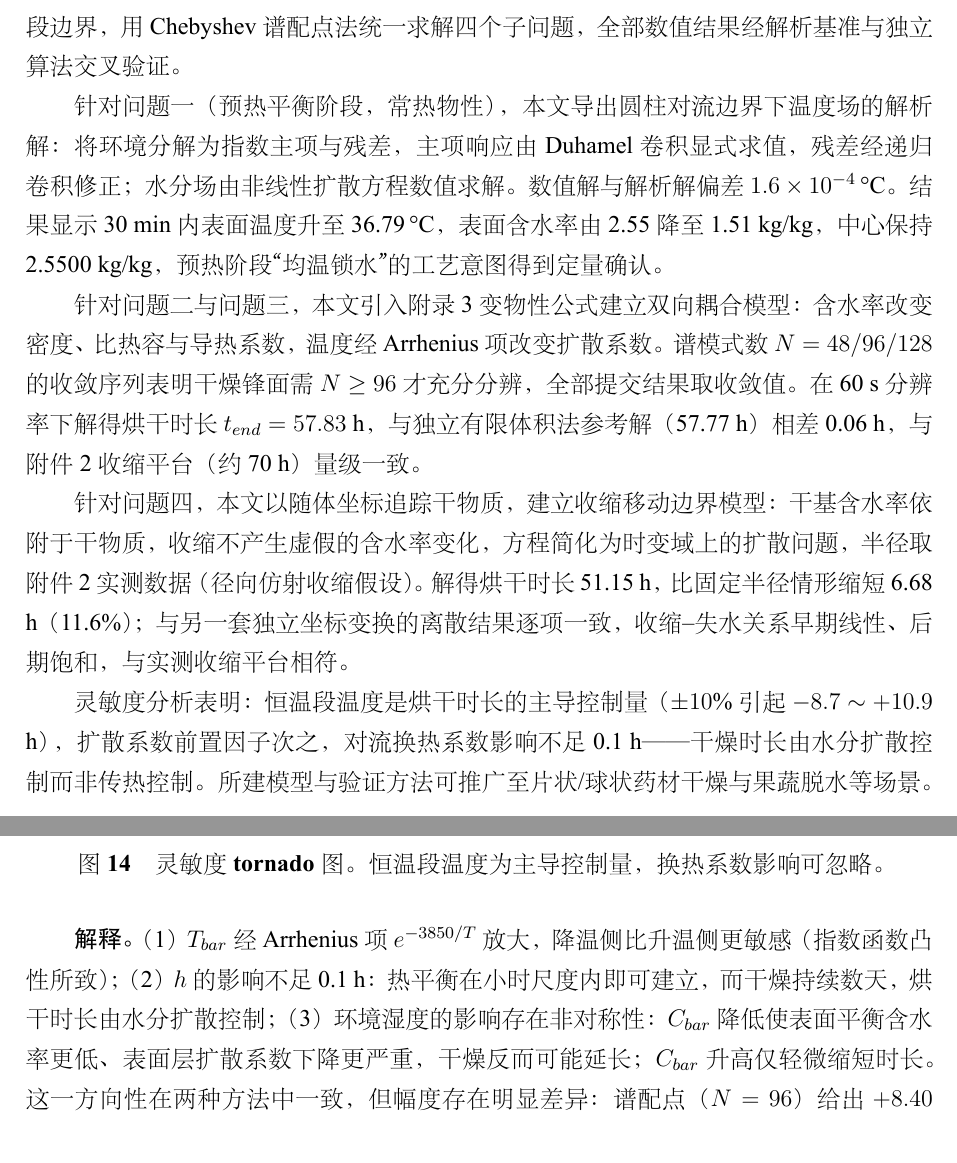
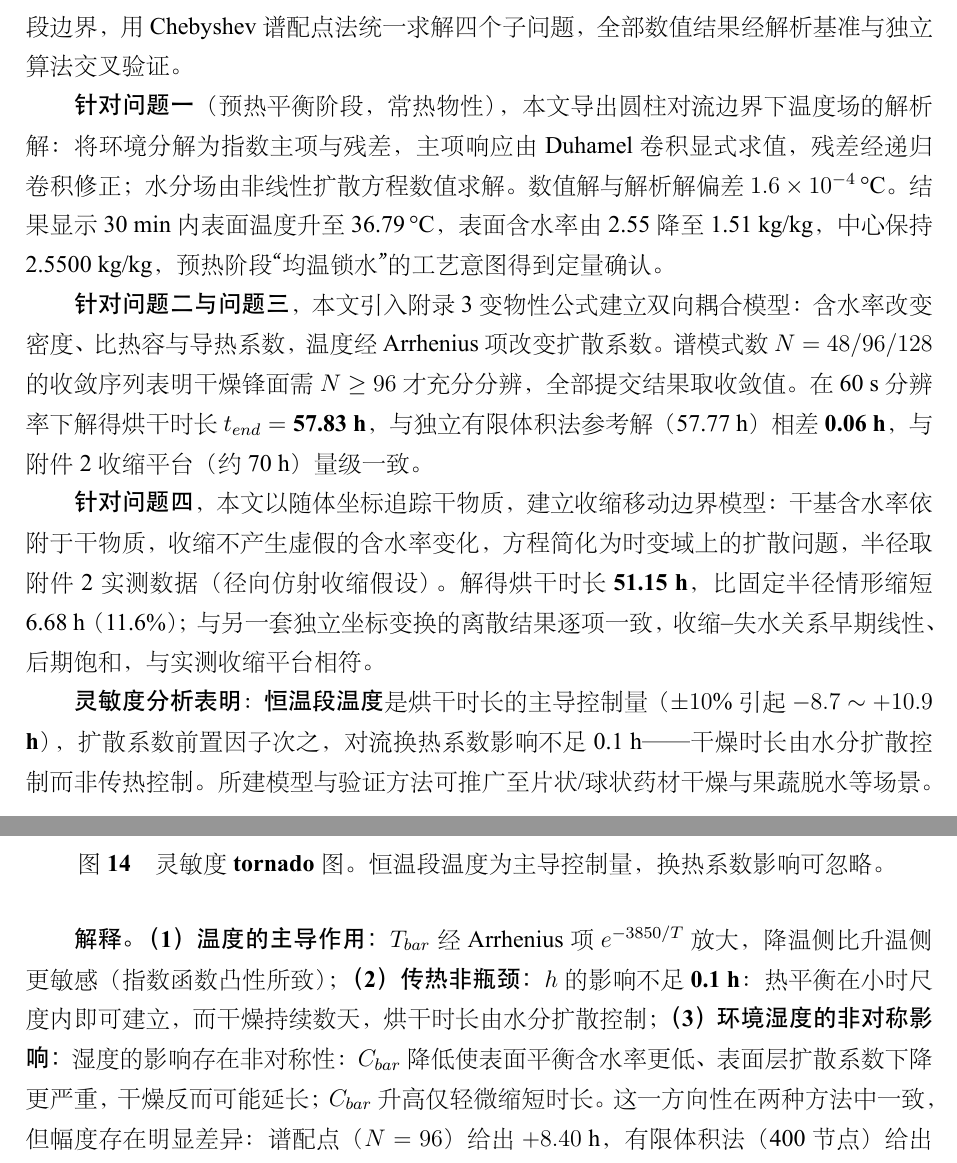
Before and after one commit to skywalkerlulk/model, a LaTeX thesis (paper_workspace/latex/main.tex, which reads paper_workspace/latex/sec1_2.tex, paper_workspace/latex/sec5_1.tex, paper_workspace/latex/sec5_2_4.tex): two parts of pages 3 and 20 of 24, joined at a grey line, cut so that both start at the same text. The pictures show the PDF file paper_workspace/latex/main.pdf that the author committed with the source.

Commit message:
加粗关键位置 (参照获奖论文排版惯例)
- 摘要: 针对问题一/二三四 引导语、57.83h/51.15h、0.06h、±10%灵敏度区间、
  恒温段温度
- §2: Fo_T=0.76/Fo_m=0.022、4个数量级
- §5.1: 36.79°C/1.5102/2.5500 结果值、验证三类引导语、9.5e-9
- §5.2-5.4: 4个数量级、6e-4、中心判据、0.06h、关键假设、6.68h(11.6%)、0.02h
- §6: 解释三点引导语 (温度主导/传热非瓶颈/湿度非对称)、0.1h
- 编译: 0 错误 0 Overfull 24 页

Co-Authored-By: Claude Opus 5 (1M context) <noreply@anthropic.com>

```diff
--- a/paper_workspace/latex/main.tex
+++ b/paper_workspace/latex/main.tex
@@ -33,13 +33,13 @@
 \begin{abstract}
 中药材热风烘干中，扩散系数随含水率下降 4 个数量级、温度与水分双向耦合、失水收缩三个因素共同决定干燥效率与时长。本文针对圆柱形药材（长 25 cm、半径 2 cm）建立一维轴对称传热传质模型：将烘房环境辨识为一阶惯性环节并以数据统计外推恒温段边界，用 Chebyshev 谱配点法统一求解四个子问题，全部数值结果经解析基准与独立算法交叉验证。
 
-针对问题一（预热平衡阶段，常热物性），本文导出圆柱对流边界下温度场的解析解：将环境分解为指数主项与残差，主项响应由 Duhamel 卷积显式求值，残差经递归卷积修正；水分场由非线性扩散方程数值求解。数值解与解析解偏差 $1.6\times10^{-4}$\,°C。结果显示 30 min 内表面温度升至 36.79\,°C，表面含水率由 2.55 降至 1.51 kg/kg，中心保持 2.5500 kg/kg，预热阶段“均温锁水”的工艺意图得到定量确认。
+\textbf{针对问题一}（预热平衡阶段，常热物性），本文导出圆柱对流边界下温度场的解析解：将环境分解为指数主项与残差，主项响应由 Duhamel 卷积显式求值，残差经递归卷积修正；水分场由非线性扩散方程数值求解。数值解与解析解偏差 $1.6\times10^{-4}$\,°C。结果显示 30 min 内表面温度升至 36.79\,°C，表面含水率由 2.55 降至 1.51 kg/kg，中心保持 2.5500 kg/kg，预热阶段“均温锁水”的工艺意图得到定量确认。
 
-针对问题二与问题三，本文引入附录 3 变物性公式建立双向耦合模型：含水率改变密度、比热容与导热系数，温度经 Arrhenius 项改变扩散系数。谱模式数 $N=48/96/128$ 的收敛序列表明干燥锋面需 $N\ge96$ 才充分分辨，全部提交结果取收敛值。在 60 s 分辨率下解得烘干时长 $t_{end}=57.83$ h，与独立有限体积法参考解（57.77 h）相差 0.06 h，与附件 2 收缩平台（约 70 h）量级一致。
+\textbf{针对问题二与问题三}，本文引入附录 3 变物性公式建立双向耦合模型：含水率改变密度、比热容与导热系数，温度经 Arrhenius 项改变扩散系数。谱模式数 $N=48/96/128$ 的收敛序列表明干燥锋面需 $N\ge96$ 才充分分辨，全部提交结果取收敛值。在 60 s 分辨率下解得烘干时长 $t_{end}=\textbf{57.83\ h}$，与独立有限体积法参考解（57.77 h）相差 \textbf{0.06 h}，与附件 2 收缩平台（约 70 h）量级一致。
 
-针对问题四，本文以随体坐标追踪干物质，建立收缩移动边界模型：干基含水率依附于干物质，收缩不产生虚假的含水率变化，方程简化为时变域上的扩散问题，半径取附件 2 实测数据（径向仿射收缩假设）。解得烘干时长 51.15 h，比固定半径情形缩短 6.68 h（11.6\%）；与另一套独立坐标变换的离散结果逐项一致，收缩--失水关系早期线性、后期饱和，与实测收缩平台相符。
+\textbf{针对问题四}，本文以随体坐标追踪干物质，建立收缩移动边界模型：干基含水率依附于干物质，收缩不产生虚假的含水率变化，方程简化为时变域上的扩散问题，半径取附件 2 实测数据（径向仿射收缩假设）。解得烘干时长 \textbf{51.15 h}，比固定半径情形缩短 6.68 h（11.6\%）；与另一套独立坐标变换的离散结果逐项一致，收缩--失水关系早期线性、后期饱和，与实测收缩平台相符。
 
-灵敏度分析表明：恒温段温度是烘干时长的主导控制量（$\pm10\%$ 引起 $-8.7\sim+10.9$ h），扩散系数前置因子次之，对流换热系数影响不足 0.1 h——干燥时长由水分扩散控制而非传热控制。所建模型与验证方法可推广至片状/球状药材干燥与果蔬脱水等场景。
+\textbf{灵敏度分析表明}：\textbf{恒温段温度}是烘干时长的主导控制量（$\pm10\%$ 引起 \textbf{$-8.7\sim+10.9$ h}），扩散系数前置因子次之，对流换热系数影响不足 0.1 h——干燥时长由水分扩散控制而非传热控制。所建模型与验证方法可推广至片状/球状药材干燥与果蔬脱水等场景。
 
 \keywords{药材烘干\quad 传热传质耦合\quad 谱配点法\quad 解析解\quad 移动边界\quad 烘干时长判定}
 \end{abstract}
--- a/paper_workspace/latex/sec1_2.tex
+++ b/paper_workspace/latex/sec1_2.tex
@@ -41,7 +41,7 @@
 \begin{enumerate}
 \item \textbf{扩散系数的强非线性}：附录 3 中扩散系数
 $D=2.4\times10^{-3}e^{-0.45/C}e^{-3850/T_K}$ 当含水率从 2.55 降至 0.05 时
-下降约 4 个数量级，干燥进入减速段，总时长
+下降约 \textbf{4 个数量级}，干燥进入减速段，总时长
 达 2--3 天，数值求解必须采用隐式、自适应方法；
 \item \textbf{双向耦合}：含水率通过 $\rho,c_p,k$ 改变热惯性，温度通过 Arrhenius
 项改变扩散系数；
@@ -52,8 +52,8 @@ $D=2.4\times10^{-3}e^{-0.45/C}e^{-3850/T_K}$ 当含水率从 2.55 降至 0.05
 求解前先做无量纲估计。取特征尺度 $R=0.02$ m：热扩散率
 $\alpha=k/(\rho c_p)\approx1.69\times10^{-7}$ m$^2$/s，Biot 数
 $\mathrm{Bi}_T=hR/k=1.39$；$t=1800$ s 时温度场 Fourier 数
-$\mathrm{Fo}_T=\alpha t/R^2\approx0.76$，水分场 Fourier 数
-$\mathrm{Fo}_m=D(2.55)\,t/R^2\approx0.022$——温度场在半小时内已明显响应，
+$\mathrm{Fo}_T=\alpha t/R^2\approx\textbf{0.76}$，水分场 Fourier 数
+$\mathrm{Fo}_m=D(2.55)\,t/R^2\approx\textbf{0.022}$——温度场在半小时内已明显响应，
 而中心含水率几乎不变。定义
 
 \begin{equation}
--- a/paper_workspace/latex/sec5_1.tex
+++ b/paper_workspace/latex/sec5_1.tex
@@ -99,9 +99,9 @@ $C_{rr}+C_r/r$ 在轴心附近的谱离散不稳定，具体分析见附录 B）
 \subsubsection{结果}
 
 表~\ref{tab:q1t}、\ref{tab:q1c}（分别按题目表 1、表 2 格式输出，完整数据
-见 result1.xlsx）：30 min 内表面温度由 28.00\,°C 升至 36.79\,°C
+见 result1.xlsx）：30 min 内表面温度由 28.00\,°C 升至 \textbf{36.79\,°C}
 （100 s 时 28.18\,°C），中心升至 33.58\,°C；表面含水率由 2.5500 降至
-1.5102 kg/kg，中心保持 2.5500 kg/kg。图~\ref{fig:preheat} 以二维热图
+\textbf{1.5102} kg/kg，中心保持 \textbf{2.5500} kg/kg。图~\ref{fig:preheat} 以二维热图
 与径向剖面给出时空演化：温度场整体爬升并形成径向梯度，水分仅在表面薄层
 下降。这与无量纲估计一致（$\mathrm{Fo}_T=0.76$、$\mathrm{Fo}_m=0.022$）：
 预热阶段工艺目标是快速均温、尽量保持内部水分。
--- a/paper_workspace/latex/sec5_2_4.tex
+++ b/paper_workspace/latex/sec5_2_4.tex
@@ -27,7 +27,7 @@ $e^{-3850/T_K}$ 改变水分迁移速率。控制方程为
 
 其中扩散系数的变化范围决定了问题的数值性质：$D$ 在 $C=2.55$、
 $T=50$\,°C 时约 $1.3\times10^{-8}$ m$^2$/s，含水率降至 0.05 时约
-$10^{-12}$ m$^2$/s——下降约 4 个数量级。干燥由此进入减速段：表面在约
+$10^{-12}$ m$^2$/s——下降约 \textbf{4 个数量级}。干燥由此进入减速段：表面在约
 12 h 即接近环境平衡值，而中心含水率的下降持续近 3 天。
 
 \subsubsection{耦合求解与空间收敛}
@@ -55,7 +55,7 @@ $N$ & 48 & 96 & 128 \\
 \end{tabular}
 \end{table}
 
-$N=96$ 起与有限体积法一致到 $6\times10^{-4}$，$N=128$ 进一步收敛
+$N=96$ 起与有限体积法一致到 \textbf{$6\times10^{-4}$}，$N=128$ 进一步收敛
 （图~\ref{fig:conv}）。本文全部提交结果取 $N=128$；问题一剖面光滑，
 $N=48$ 已足够（末位系数 $5\times10^{-13}$）。
 
@@ -91,7 +91,7 @@ $N=96$ 起与独立有限体积法参考解（虚线）一致。}
 \subsection{问题三：烘干时长判定}
 
 烘干要求药材各处水分浓度低于 0.15 kg/kg。水分沿半径单调递减（由内向外
-扩散、且 $D$ 随 $C$ 减小），故最严点为中心，判据等价于 $C(0,t)<0.15$。
+扩散、且 $D$ 随 $C$ 减小），故最严点为\textbf{中心}，判据等价于 \textbf{$C(0,t)<0.15$}。
 在问题二的解上以 60 s 分辨率扫描判据跨越：
 
 \begin{equation}
@@ -102,7 +102,7 @@ t_{end}=208200\ \mathrm{s}=\mathbf{57.83\ h}
 $0.149983$（图~\ref{fig:criterion}）。需要注意，跨越处中心曲线衰减速率仅
 约 $10^{-3}$ /h，判据对数值精度敏感：本文谱配点（$N=128$）给出 57.83 h，
 独立有限体积法（400 节点、800 节点验证）给出 57.77 h，两种独立离散
-相差 0.06 h。这一敏感性在表~\ref{tab:q3} 的最后一行体现为恰好跨过判据
+相差 \textbf{0.06 h}。这一敏感性在表~\ref{tab:q3} 的最后一行体现为恰好跨过判据
 的数值。
 
 \begin{figure}[H]
@@ -165,7 +165,7 @@ $t_{end}=57.83$ h 的截面。}
 
 即：在随体坐标下，干基含水率的演化仅由相对扩散决定。一个直接的检验是
 均匀场情形：$C$ 为常数时方程右端恒为零，含水率保持不变——收缩本身不会
-产生虚假的含水率变化。这也说明径向仿射收缩是本文的关键假设：题目只提供
+产生虚假的含水率变化。这也说明径向仿射收缩是本文的\textbf{关键假设}：题目只提供
 $R(t)$ 的径向数据，各向异性或轴向收缩未建模。
 
 物性换为附录 4（$\rho=760+90C$、$c_p=1850+2150C/(C+1)$、
@@ -176,12 +176,12 @@ $k=0.12+0.20C/(C+1)$、$D=4.2\times10^{-4}e^{-0.30/C}e^{-3850/T_K}$），
 \subsubsection{结果}
 
 烘干时长：$t_{end}=184140$ s = \textbf{51.15 h}（表~\ref{tab:q4}，完整
-数据见 result4.xlsx，含“药材表面”列），比问题三缩短 6.68 h（11.6\%）。
+数据见 result4.xlsx，含“药材表面”列），比问题三缩短 \textbf{6.68 h（11.6\%）}。
 收缩带来两种相反效应：扩散路径随半径缩短（方程右端 $1/R^2$ 增强）与
 传质面积减小，本问题中前者占优。
 
 验证：（1）与另一套独立坐标变换（体积系数型离散）逐项对比，表~\ref{tab:q4}
-全部数据 4 位小数一致，$t_{end}$ 偏差 0.02 h；（2）收缩--失水关系检验：
+全部数据 4 位小数一致，$t_{end}$ 偏差 \textbf{0.02 h}；（2）收缩--失水关系检验：
 以模型失水分数为横轴、附件 2 体积收缩分数为纵轴（图~\ref{fig:shrink}c），
 早期两者线性相关（收缩由失水驱动），后期收缩趋于饱和（骨架结构抵抗进一步
 压实），与附件 2 的收缩平台一致。
--- a/paper_workspace/latex/sec6_7.tex
+++ b/paper_workspace/latex/sec6_7.tex
@@ -65,9 +65,9 @@ $h$（对流换热系数） & 25.0 & $-$0.02 h & $-$0.03 h & 0.05 h \\
 \label{fig:tornado}
 \end{figure}
 
-\textbf{解释。}（1）$T_{bar}$ 经 Arrhenius 项 $e^{-3850/T}$ 放大，降温侧
-比升温侧更敏感（指数函数凸性所致）；（2）$h$ 的影响不足 0.1 h：热平衡在
-小时尺度内即可建立，而干燥持续数天，烘干时长由水分扩散控制；（3）环境
+\textbf{解释。}\textbf{（1）温度的主导作用：}$T_{bar}$ 经 Arrhenius 项 $e^{-3850/T}$ 放大，降温侧
+比升温侧更敏感（指数函数凸性所致）；\textbf{（2）传热非瓶颈：}$h$ 的影响不足 \textbf{0.1 h}：热平衡在
+小时尺度内即可建立，而干燥持续数天，烘干时长由水分扩散控制；\textbf{（3）环境湿度的非对称影响：}
 湿度的影响存在非对称性：$C_{bar}$ 降低使表面平衡含水率更低、表面层扩散
 系数下降更严重，干燥反而可能延长；$C_{bar}$ 升高仅轻微缩短时长。这一
 方向性在两种方法中一致，但幅度存在明显差异：谱配点（$N=96$）给出
```
Also changed, not shown: paper_workspace/latex/main.pdf, paper_workspace/latex/sec5_1.tex (6 more changed lines).
